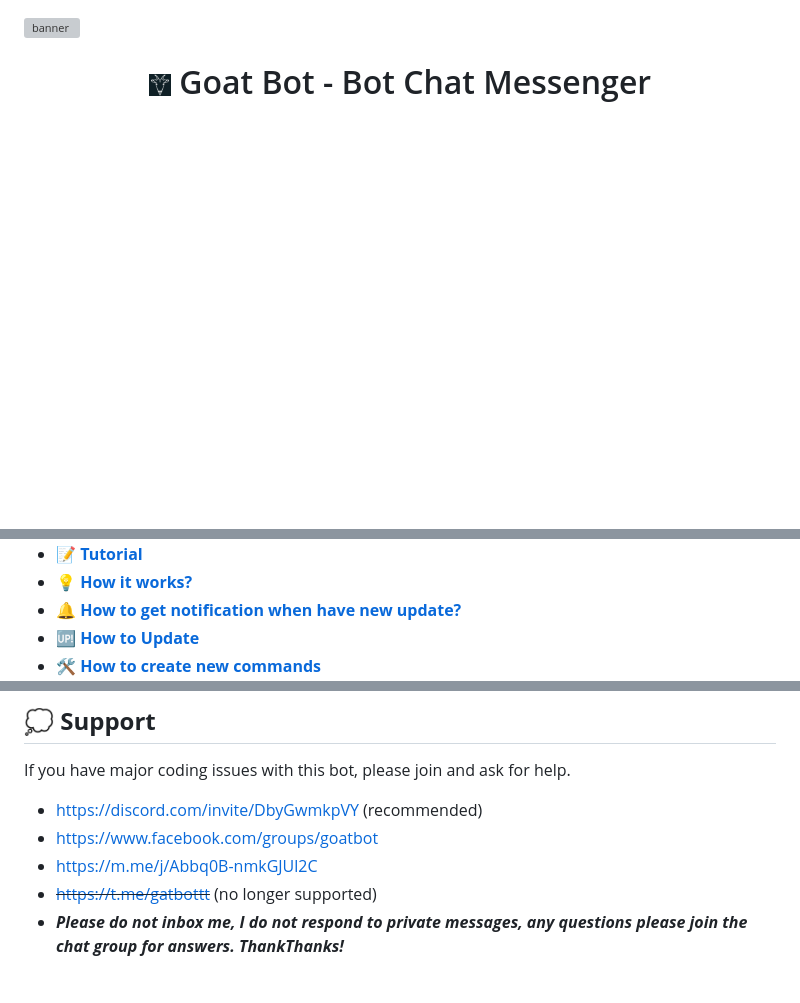
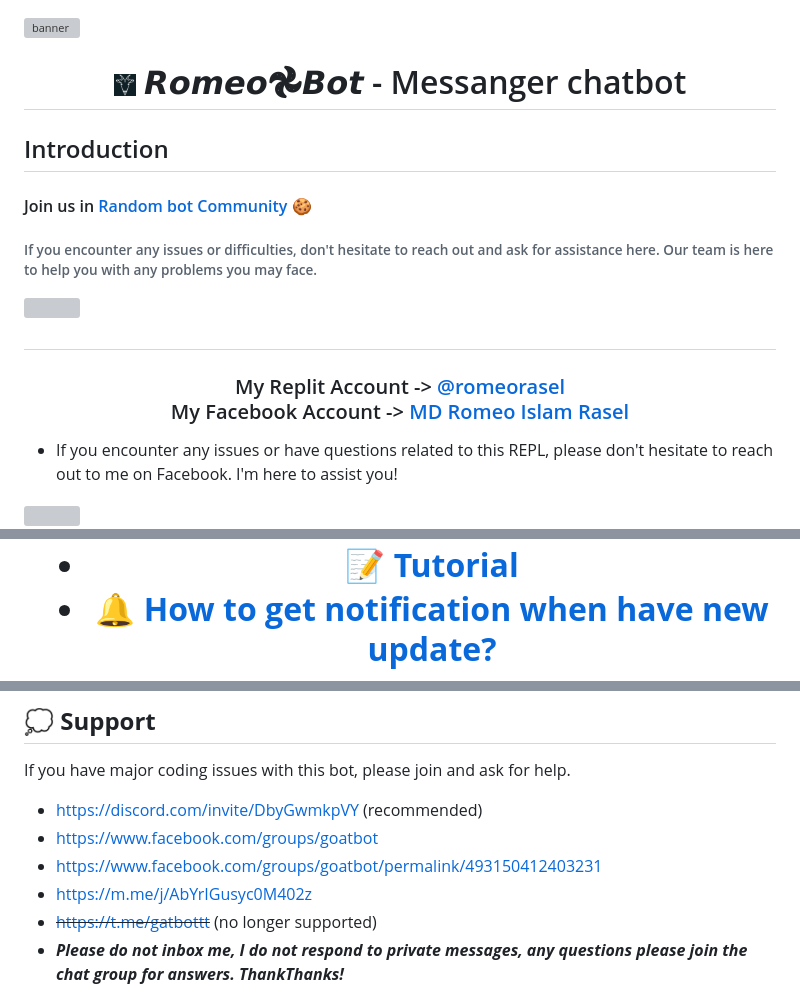
Before and after one commit to romeorasel005/devil-1, a Markdown page: README.md, 3 parts joined by grey strips. Drawn GitHub-style; blank space fills up the shorter version; grey boxes are pictures that could not be loaded.

```diff
--- a/README.md
+++ b/README.md
@@ -1,4 +1,23 @@
 <img src="https://i.ibb.co/RQ28H2p/banner.png" alt="banner">
-<h1 align="center"><img src="./dashboard/images/logo-non-bg.png" width="22px"> Goat Bot - Bot Chat Messenger</h1>
+<h1 align="center"><img src="./dashboard/images/logo-non-bg.png" width="22px"> 𝙍𝙤𝙢𝙚𝙤𖣘𝘽𝙤𝙩 - Messanger chatbot</h1>
+
+## Introduction
+
+#### Join us in [Random bot Community ](https://www.facebook.com/groups/2277594492449564/?ref=share)🍪
+###### If you encounter any issues or difficulties, don't hesitate to reach out and ask for assistance here. Our team is here to help you with any problems you may face.
+
+[<img align="center" src="https://i.imgur.com/M2bZSef.jpg">](https://www.facebook.com/profile.php?id=100080202774643)
+<h1></h1>
+
+<div align="center">
+			<h3>My Replit Account ->
+			<a href="https://replit.com/@romeorasel" style="color: green;">@romeorasel</a>
+				<br>
+	My Facebook Account ->
+	<a href="https://www.facebook.com/mdromeoislamrasel.5" style="color: green;">MD Romeo Islam Rasel</a></h3></div>
+
+- If you encounter any issues or have questions related to this REPL, please don't hesitate to reach out to me on Facebook. I'm here to assist you!
+
+<img align="center" src="https://i.imgur.com/nQkj28w.jpg"/>
 
 <p align="center">
@@ -14,7 +27,6 @@
 - [📝 **Note**](#-note)
 - [🚧 **Requirement**](#-requirement)
 - [📝 **Tutorial**](#-tutorial)
-- [💡 **How it works?**](#-how-it-works)
 - [🔔 **How to get notification when have new update?**](#-how-to-get-notification-when-have-new-update)
 - [🆙 **How to Update**](#-how-to-update)
 - [🛠️ **How to create new commands**](#️-how-to-create-new-commands)
@@ -128,7 +72,8 @@ Tutorial has been uploaded on YouTube
 If you have major coding issues with this bot, please join and ask for help.
 - https://discord.com/invite/DbyGwmkpVY (recommended)
 - https://www.facebook.com/groups/goatbot
-- https://m.me/j/Abbq0B-nmkGJUl2C
+- https://www.facebook.com/groups/goatbot/permalink/493150412403231
+- https://m.me/j/AbYrIGusyc0M402z
 - ~~https://t.me/gatbottt~~ (no longer supported)
 - ***Please do not inbox me, I do not respond to private messages, any questions please join the chat group for answers. ThankThanks!***
 
```
Also changed, not shown: other parts of README.md (+9 -85 lines).
